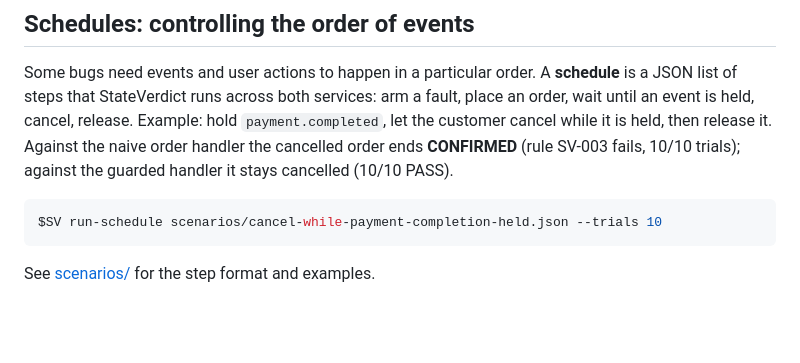
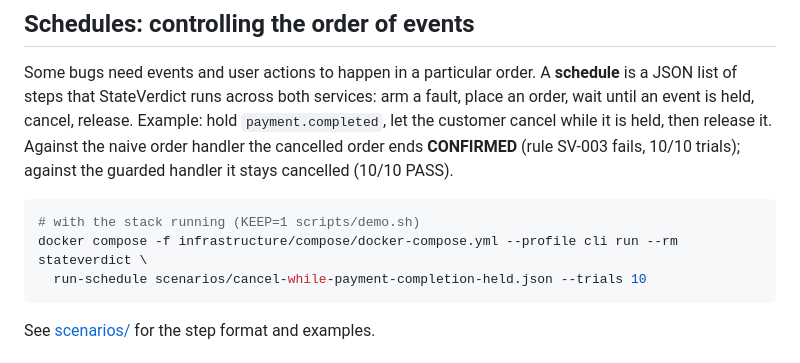
Before and after one commit to sriharichepuri21/stateverdict, a Markdown page: README.md, the part around the change. Rendered like a GitHub page; blank space fills up the shorter version.

Commit message:
docs: make the schedule example in the README self-contained

````diff
--- a/README.md
+++ b/README.md
@@ -81,7 +81,9 @@ is held, then release it. Against the naive order handler the cancelled order en
 (rule SV-003 fails, 10/10 trials); against the guarded handler it stays cancelled (10/10 PASS).
 
 ```bash
-$SV run-schedule scenarios/cancel-while-payment-completion-held.json --trials 10
+# with the stack running (KEEP=1 scripts/demo.sh)
+docker compose -f infrastructure/compose/docker-compose.yml --profile cli run --rm stateverdict \
+  run-schedule scenarios/cancel-while-payment-completion-held.json --trials 10
 ```
 
 See [scenarios/](scenarios/README.md) for the step format and examples.
````
